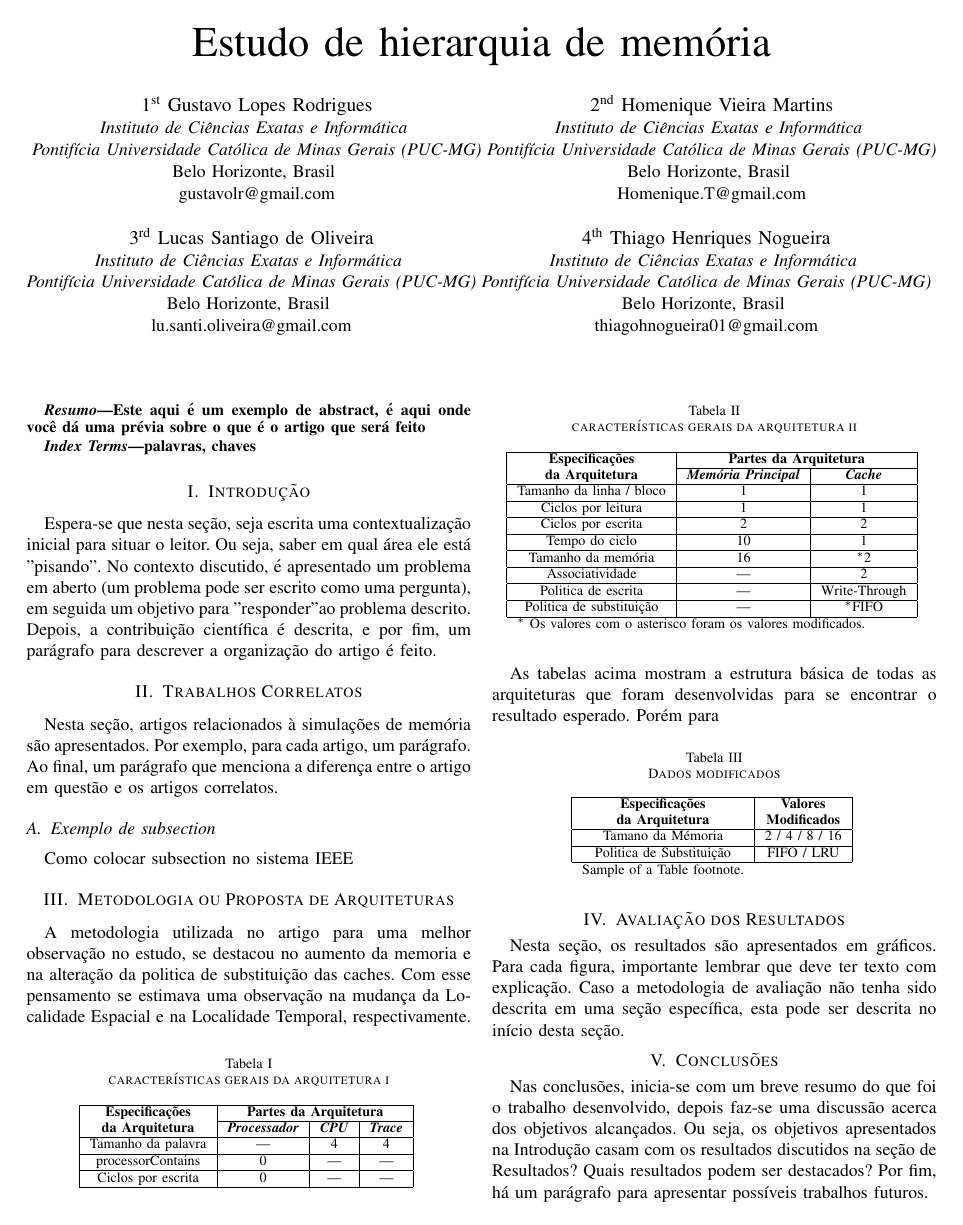
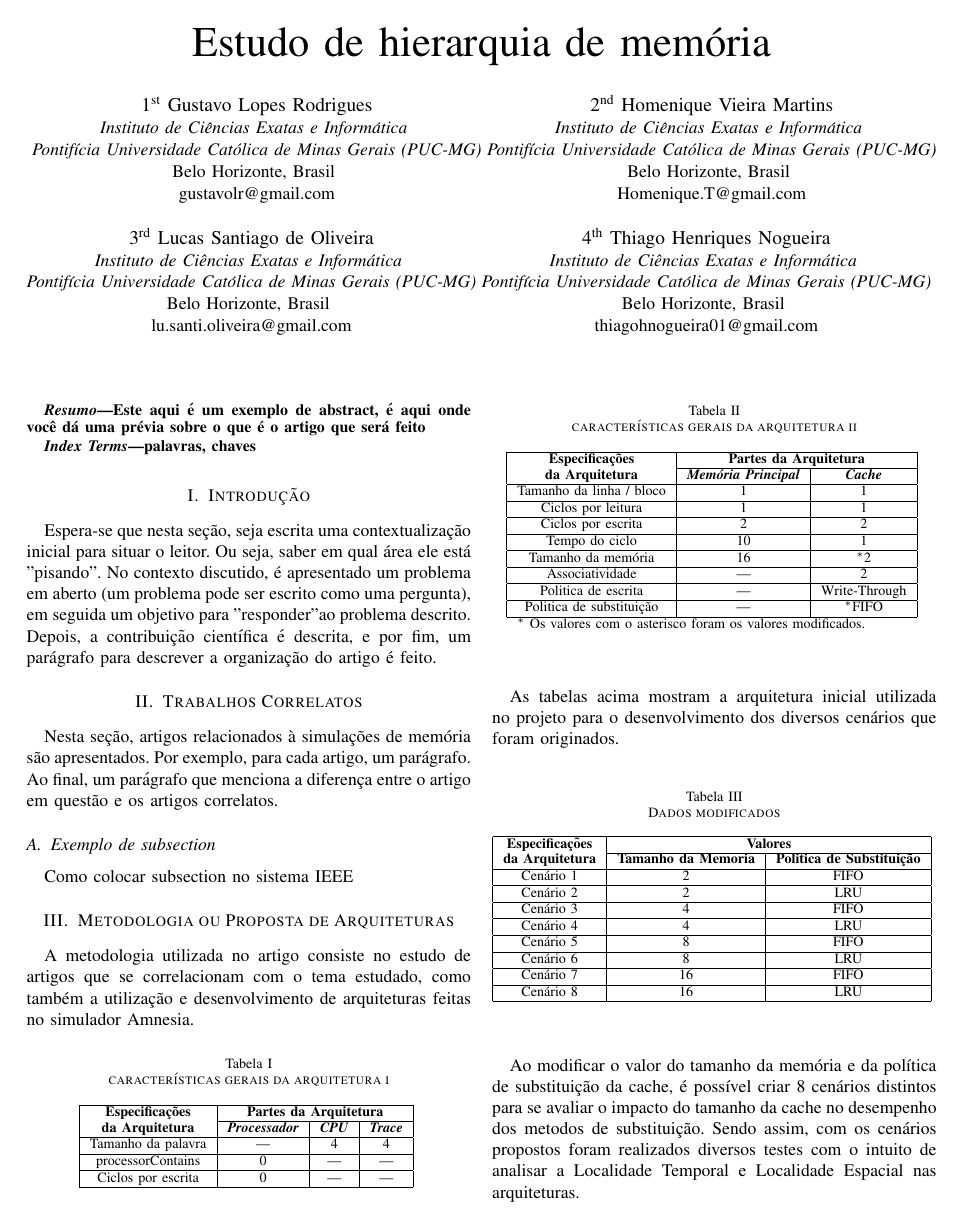
Before and after one commit to Trees-Over-The-Lake/Simulador-Amnesia, a LaTeX paper (src/main.tex): page 1 of 2. Compiled offline with pdfLaTeX; a missing font is replaced by an installed copy or a similar font; a LaTeX package or settings file that is missing is left out.

Commit message:
Metodologia e Arquiteturas feitas

```diff
--- a/src/main.tex
+++ b/src/main.tex
@@ -87,9 +87,8 @@ Como colocar subsection no sistema IEEE
 %porque ela explica e descreve o que será simulado, ou seja, os cenários escolhidos
 %por vocês para simulações.
 
-A metodologia utilizada no artigo para uma melhor observação no estudo, se destacou no aumento da memoria e na
-alteração da politica de substituição das caches. Com esse pensamento se estimava uma observação na mudança da
-Localidade Espacial e na Localidade Temporal, respectivamente.
+A metodologia utilizada no artigo consiste no estudo de artigos que se correlacionam com o tema estudado,
+como também a utilização e desenvolvimento de arquiteturas feitas no simulador Amnesia.
 
 \begin{table}[H]
   \caption{características gerais da arquitetura i}
@@ -142,27 +141,43 @@ Localidade Espacial e na Localidade Temporal, respectivamente.
   \end{center}
 \end{table}
 
-As tabelas acima mostram a estrutura básica de todas as arquiteturas que foram desenvolvidas para se encontrar o resultado esperado. Porém para
+As tabelas acima mostram a arquitetura inicial utilizada no projeto para o desenvolvimento dos diversos
+cenários que foram originados.
 
 \begin{table}[H]
   \caption{Dados modificados}
   \begin{center}
-      \begin{tabular}{|c|c|}
+      \begin{tabular}{|c|c|c|}
           \hline
-          \textbf{Especificações} & \multicolumn{1}{|c|}{\textbf{Valores}} \\
-          %\cline{2-4}
-          \textbf{da Arquitetura} & \textbf{Modificados} \\
+          \textbf{Especificações} & \multicolumn{2}{|c|}{\textbf{Valores}} \\
+          \cline{2-3}
+          \textbf{da Arquitetura} & \textbf{Tamanho da Memoria} & \textbf{Politica de Substituição} \\
           \hline
-          Tamano da Mémoria & 2 / 4 / 8 / 16 \\
+          Cenário 1 & 2 & FIFO \\
           \hline
-          Politica de Substituição & FIFO / LRU \\
+          Cenário 2 & 2 & LRU \\
           \hline
-          \multicolumn{1}{l} {Sample of a Table footnote.}
+          Cenário 3 & 4 & FIFO\\
+          \hline
+          Cenário 4 & 4 & LRU\\
+          \hline
+          Cenário 5 & 8 & FIFO\\
+          \hline
+          Cenário 6 & 8 & LRU\\
+          \hline
+          Cenário 7 & 16 & FIFO\\
+          \hline
+          Cenário 8 & 16 & LRU\\
+          \hline
+          %\multicolumn{3}{l} {Sample of a Table footnote.}
       \end{tabular}
       \label{tab1}
   \end{center}
 \end{table}
 
+Ao modificar o valor do tamanho da memória e da política de substituição da cache, é possível criar 8 cenários distintos
+para se avaliar o impacto do tamanho da cache no desempenho dos metodos de substituição. Sendo assim, com os cenários propostos
+foram realizados diversos testes com o intuito de analisar a Localidade Temporal e Localidade Espacial nas arquiteturas.
 
 \section{Avaliação dos Resultados}
 
```
